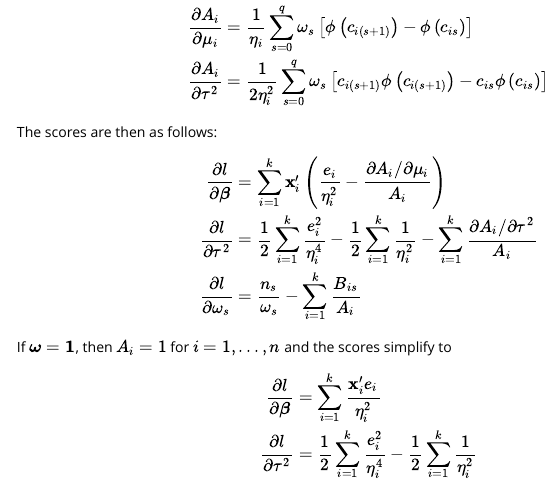
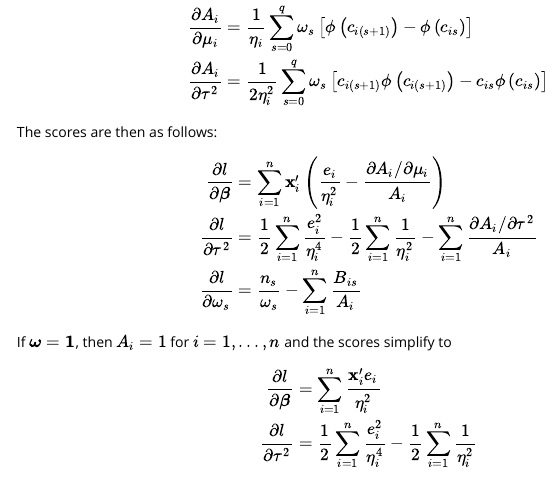
Before and after one commit to jepusto/metascore, an R Markdown document (vignettes/vevea-hedges-selection-model.Rmd): the page in a window 1100 px wide, from 1680 px down. Rendered offline with R 4.5, knitr and Pandoc, with nearby package versions.

Commit message:
Edited vignette.

```diff
--- a/vignettes/vevea-hedges-selection-model.Rmd
+++ b/vignettes/vevea-hedges-selection-model.Rmd
@@ -93,9 +93,9 @@ The scores are then as follows:
 
 $$
 \begin{aligned}
-\frac{\partial l}{\partial \boldsymbol\beta} &= \sum_{i=1}^k \mathbf{x}_i' \left(\frac{e_i}{\eta_i^2} - \frac{\partial A_i / \partial \mu_i}{A_i}\right) \\
-\frac{\partial l}{\partial \tau^2} &= \frac{1}{2}\sum_{i=1}^k \frac{e_i^2}{\eta_i^4} - \frac{1}{2}\sum_{i=1}^k \frac{1}{\eta_i^2} - \sum_{i=1}^k \frac{\partial A_i/ \partial \tau^2}{A_i} \\
-\frac{\partial l}{\partial \omega_s} &= \frac{n_s}{\omega_s} - \sum_{i=1}^k \frac{B_{is}}{A_i}
+\frac{\partial l}{\partial \boldsymbol\beta} &= \sum_{i=1}^n \mathbf{x}_i' \left(\frac{e_i}{\eta_i^2} - \frac{\partial A_i / \partial \mu_i}{A_i}\right) \\
+\frac{\partial l}{\partial \tau^2} &= \frac{1}{2}\sum_{i=1}^n \frac{e_i^2}{\eta_i^4} - \frac{1}{2}\sum_{i=1}^n \frac{1}{\eta_i^2} - \sum_{i=1}^n \frac{\partial A_i/ \partial \tau^2}{A_i} \\
+\frac{\partial l}{\partial \omega_s} &= \frac{n_s}{\omega_s} - \sum_{i=1}^n \frac{B_{is}}{A_i}
 \end{aligned}
 $$
 
@@ -103,5 +103,5 @@ If $\boldsymbol\omega = \mathbf{1}$, then $A_i = 1$ for $i = 1,...,n$ and the sc
 
 $$
 \begin{aligned}
-\frac{\partial l}{\partial \boldsymbol\beta} &= \sum_{i=1}^k \frac{\mathbf{x}_i' e_i}{\eta_i^2} \\
-\frac{\partial l}{\partial \tau^2} &= \frac{1}{2}\sum_{i=1}^k \frac{e_i^2}{\eta_i^4} - \frac{1}{2}\sum_{i=1}^k \frac{1}{\eta_i^2} \\
+\frac{\partial l}{\partial \boldsymbol\beta} &= \sum_{i=1}^n \frac{\mathbf{x}_i' e_i}{\eta_i^2} \\
+\frac{\partial l}{\partial \tau^2} &= \frac{1}{2}\sum_{i=1}^n \frac{e_i^2}{\eta_i^4} - \frac{1}{2}\sum_{i=1}^n \frac{1}{\eta_i^2} \\
```
Also changed, not shown: vignettes/vevea-hedges-selection-model.Rmd (2 more changed lines), 1 other file.
